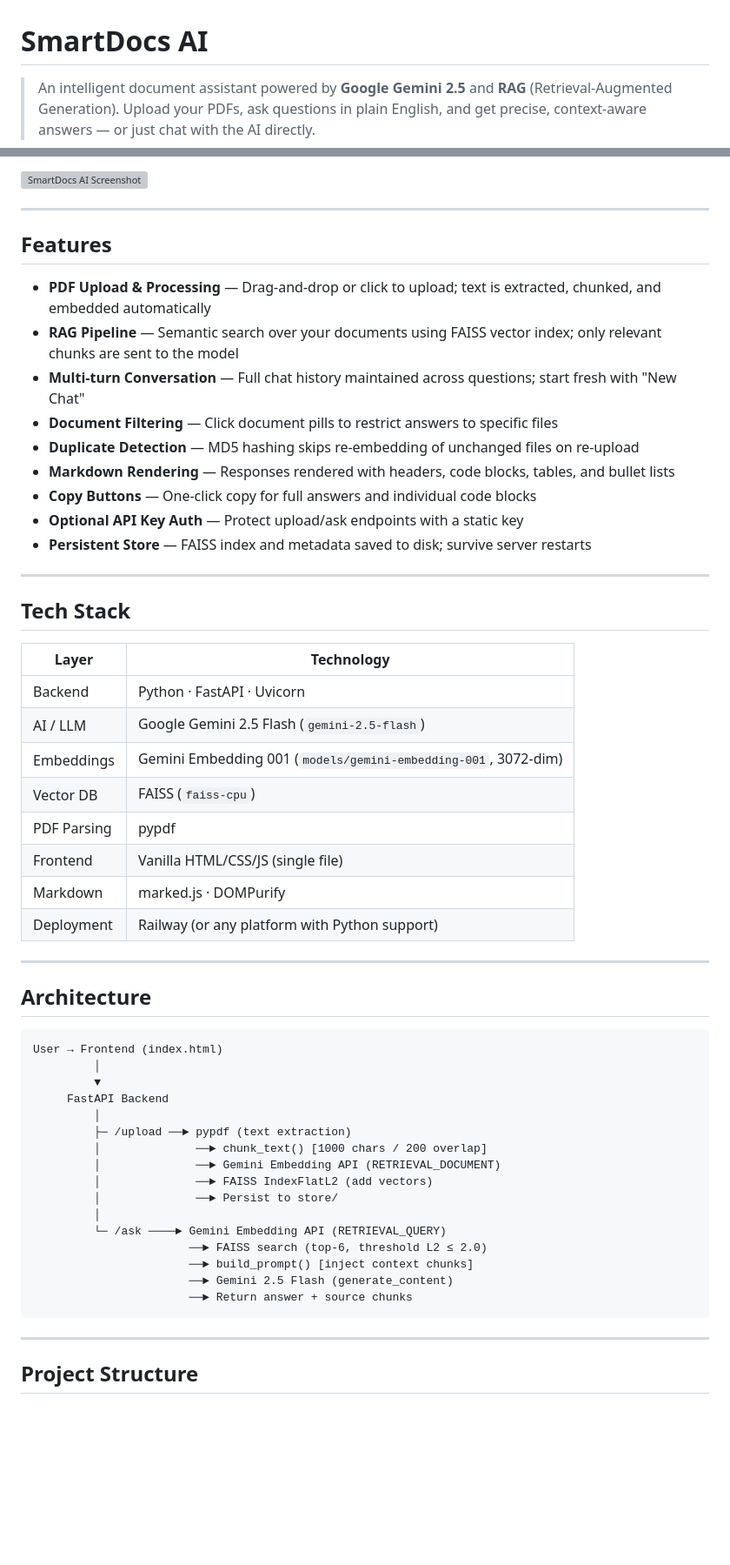
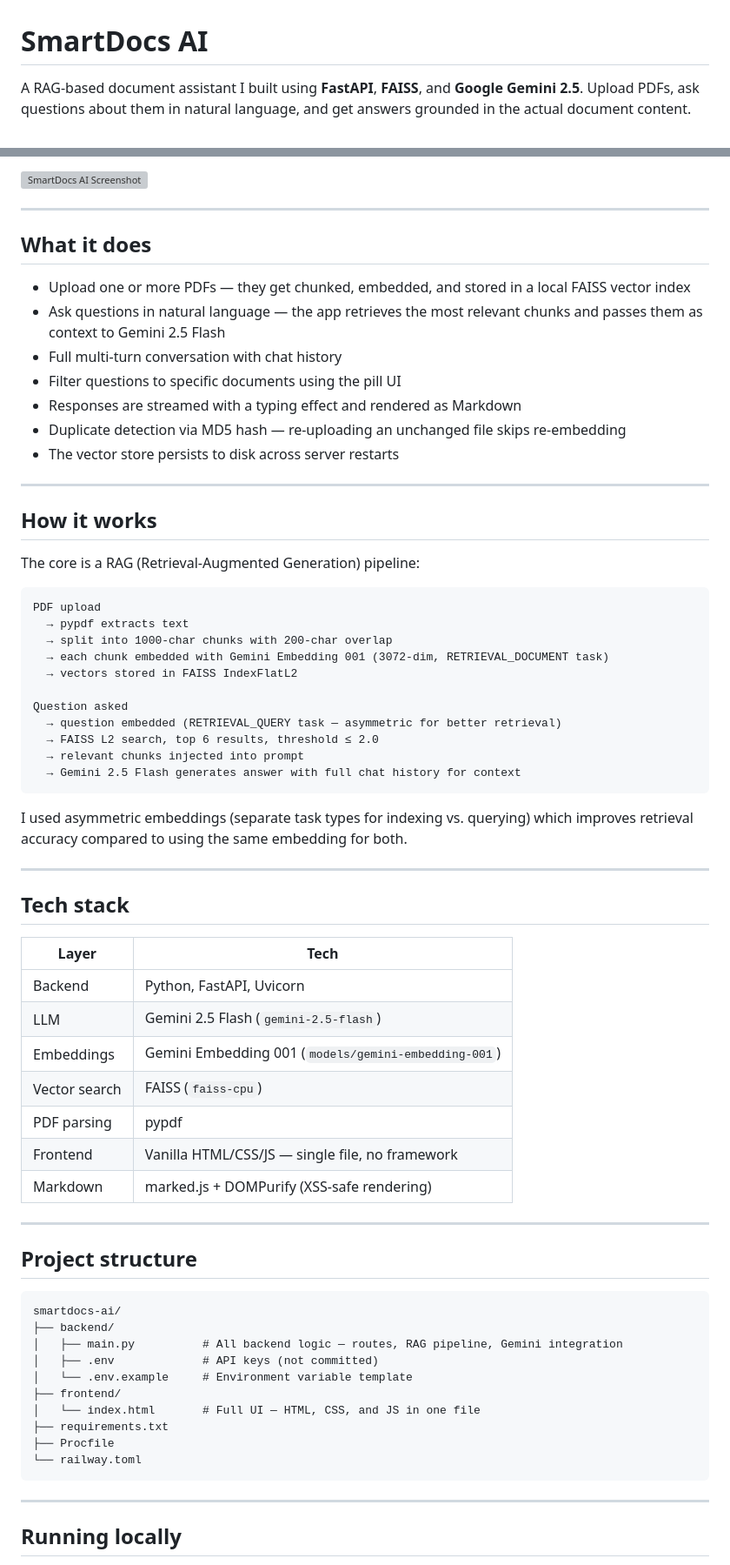
Before and after one commit to MOHHC/smartdocs-ai, a Markdown page: README.md, 2 parts joined by grey strips. Shown at 87% size. Drawn GitHub-style; blank space fills up the shorter version; grey boxes are pictures that could not be loaded.

Commit message:
small bug fix 2

````diff
--- a/README.md
+++ b/README.md
@@ -1,5 +1,5 @@
 # SmartDocs AI
 
-> An intelligent document assistant powered by **Google Gemini 2.5** and **RAG** (Retrieval-Augmented Generation). Upload your PDFs, ask questions in plain English, and get precise, context-aware answers — or just chat with the AI directly.
+A RAG-based document assistant I built using **FastAPI**, **FAISS**, and **Google Gemini 2.5**. Upload PDFs, ask questions about them in natural language, and get answers grounded in the actual document content.
 
 ![SmartDocs AI Screenshot](docs/screenshot.png)
@@ -7,57 +7,70 @@
 
 ---
 
-## Features
+## What it does
 
-- **PDF Upload & Processing** — Drag-and-drop or click to upload; text is extracted, chunked, and embedded automatically
-- **RAG Pipeline** — Semantic search over your documents using FAISS vector index; only relevant chunks are sent to the model
-- **Multi-turn Conversation** — Full chat history maintained across questions; start fresh with "New Chat"
-- **Document Filtering** — Click document pills to restrict answers to specific files
-- **Duplicate Detection** — MD5 hashing skips re-embedding of unchanged files on re-upload
-- **Markdown Rendering** — Responses rendered with headers, code blocks, tables, and bullet lists
-- **Copy Buttons** — One-click copy for full answers and individual code blocks
-- **Optional API Key Auth** — Protect upload/ask endpoints with a static key
-- **Persistent Store** — FAISS index and metadata saved to disk; survive server restarts
+- Upload one or more PDFs — they get chunked, embedded, and stored in a local FAISS vector index
+- Ask questions in natural language — the app retrieves the most relevant chunks and passes them as context to Gemini 2.5 Flash
+- Full multi-turn conversation with chat history
+- Filter questions to specific documents using the pill UI
+- Responses are streamed with a typing effect and rendered as Markdown
+- Duplicate detection via MD5 hash — re-uploading an unchanged file skips re-embedding
+- The vector store persists to disk across server restarts
 
 ---
 
-## Tech Stack
+## How it works
 
-| Layer | Technology |
-|---|---|
-| Backend | Python · FastAPI · Uvicorn |
-| AI / LLM | Google Gemini 2.5 Flash (`gemini-2.5-flash`) |
-| Embeddings | Gemini Embedding 001 (`models/gemini-embedding-001`, 3072-dim) |
-| Vector DB | FAISS (`faiss-cpu`) |
-| PDF Parsing | pypdf |
-| Frontend | Vanilla HTML/CSS/JS (single file) |
-| Markdown | marked.js · DOMPurify |
-| Deployment | Railway (or any platform with Python support) |
+The core is a RAG (Retrieval-Augmented Generation) pipeline:
+
+```
+PDF upload
+  → pypdf extracts text
+  → split into 1000-char chunks with 200-char overlap
+  → each chunk embedded with Gemini Embedding 001 (3072-dim, RETRIEVAL_DOCUMENT task)
+  → vectors stored in FAISS IndexFlatL2
+
+Question asked
+  → question embedded (RETRIEVAL_QUERY task — asymmetric for better retrieval)
+  → FAISS L2 search, top 6 results, threshold ≤ 2.0
+  → relevant chunks injected into prompt
+  → Gemini 2.5 Flash generates answer with full chat history for context
+```
+
+I used asymmetric embeddings (separate task types for indexing vs. querying) which improves retrieval accuracy compared to using the same embedding for both.
 
 ---
 
-## Architecture
+## Tech stack
+
+| Layer | Tech |
+|---|---|
+| Backend | Python, FastAPI, Uvicorn |
+| LLM | Gemini 2.5 Flash (`gemini-2.5-flash`) |
+| Embeddings | Gemini Embedding 001 (`models/gemini-embedding-001`) |
+| Vector search | FAISS (`faiss-cpu`) |
+| PDF parsing | pypdf |
+| Frontend | Vanilla HTML/CSS/JS — single file, no framework |
+| Markdown | marked.js + DOMPurify (XSS-safe rendering) |
+
+---
+
+## Project structure
 
 ```
-User → Frontend (index.html)
-         │
-         ▼
-     FastAPI Backend
-         │
-         ├─ /upload ──► pypdf (text extraction)
-         │              ──► chunk_text() [1000 chars / 200 overlap]
-         │              ──► Gemini Embedding API (RETRIEVAL_DOCUMENT)
-         │              ──► FAISS IndexFlatL2 (add vectors)
-         │              ──► Persist to store/
-         │
-         └─ /ask ────► Gemini Embedding API (RETRIEVAL_QUERY)
-                       ──► FAISS search (top-6, threshold L2 ≤ 2.0)
-                       ──► build_prompt() [inject context chunks]
-                       ──► Gemini 2.5 Flash (generate_content)
-                       ──► Return answer + source chunks
+smartdocs-ai/
+├── backend/
+│   ├── main.py          # All backend logic — routes, RAG pipeline, Gemini integration
+│   ├── .env             # API keys (not committed)
+│   └── .env.example     # Environment variable template
+├── frontend/
+│   └── index.html       # Full UI — HTML, CSS, and JS in one file
+├── requirements.txt
+├── Procfile
+└── railway.toml
 ```
 
 ---
 
-## Project Structure
+## Running locally
 
````
Also changed, not shown: other parts of README.md (+11 -47 lines).
